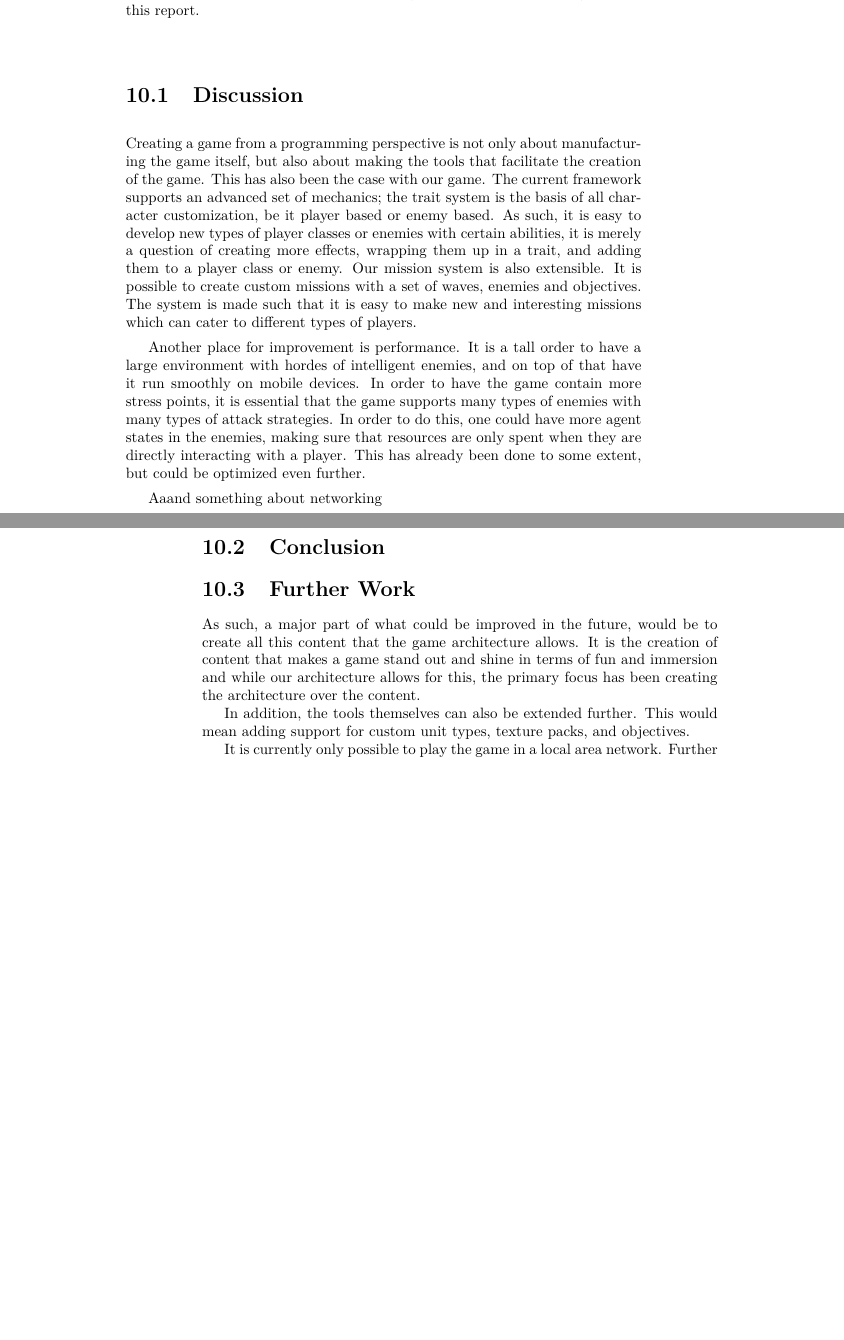
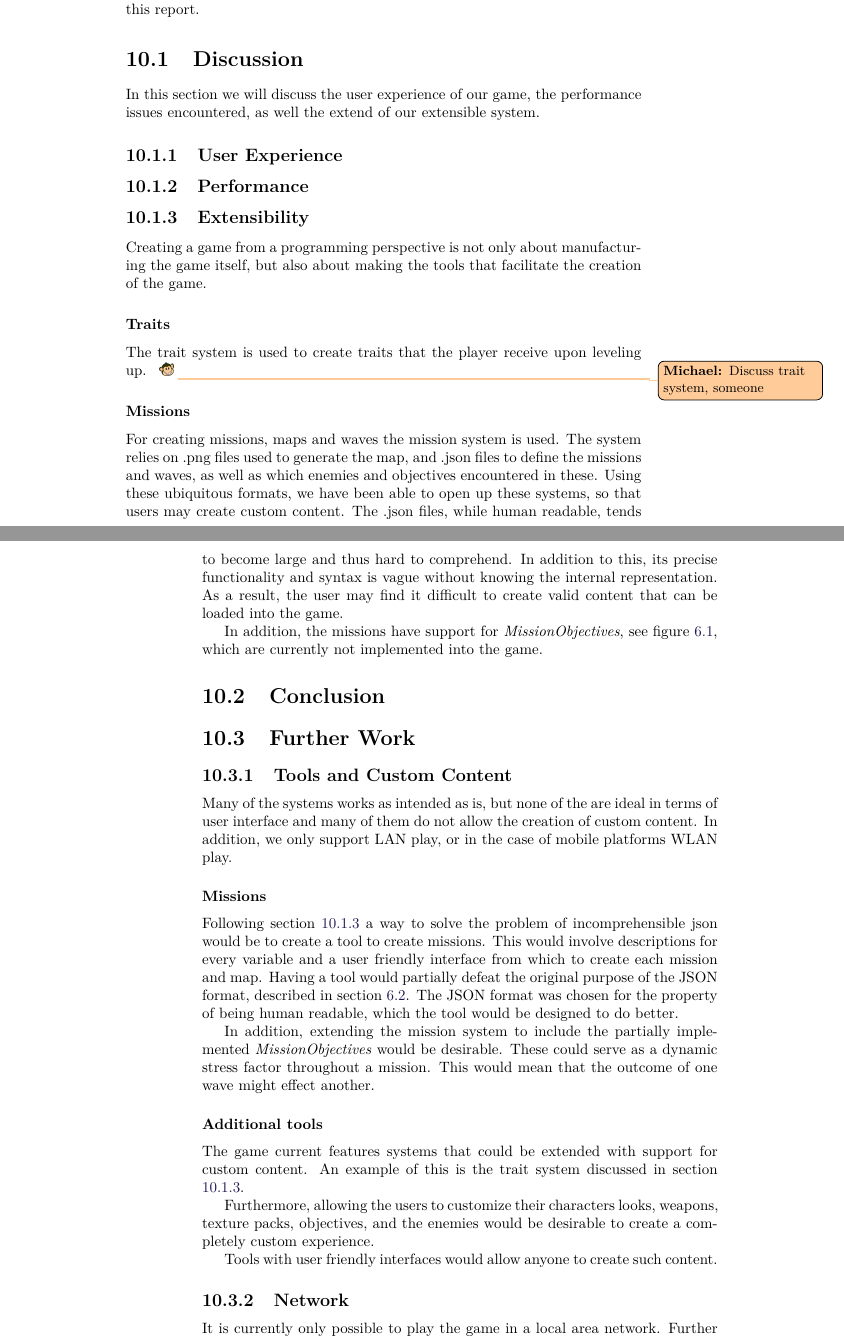
Before and after one commit to Bendername/sp802f15Report, a LaTeX thesis (Main.tex, which reads sections/evaluation/discussion.tex, sections/evaluation/furtherwork.tex): two parts of pages 63 and 64 of 69, joined at a grey line, cut so that both start at the same text, the shorter picture padded with empty space. Compiled offline with pdfLaTeX.

Commit message:
Further work split into discussion and further work. Test post-questionaire is now an enumeration

```diff
--- a/sections/evaluation/discussion.tex
+++ b/sections/evaluation/discussion.tex
@@ -1,16 +1,53 @@
+In this section we will discuss the user experience of our game, the performance issues encountered, as well the extend of our extensible system.
+
+\subsection{User Experience}
+
+\subsection{Performance}
+
+\subsection{Extensibility}
 Creating a game from a programming perspective is not only about manufacturing the game itself, but also about making the tools that facilitate the creation of the game.
-This has also been the case with our game.
-The current framework supports an advanced set of mechanics; the trait system is the basis of all character customization, be it player based or enemy based.
-As such, it is easy to develop new types of player classes or enemies with certain abilities, it is merely a question of creating more effects, wrapping them up in a trait, and adding them to a player class or enemy.
-Our mission system is also extensible.
-It is possible to create custom missions with a set of waves, enemies and objectives.
-The system is made such that it is easy to make new and interesting missions which can cater to different types of players.
 
-Another place for improvement is performance.
-It is a tall order to have a large environment with hordes of intelligent enemies, and on top of that have it run smoothly on mobile devices.
-In order to have the game contain more stress points, it is essential that the game supports many types of enemies with many types of attack strategies.
-In order to do this, one could have more agent states in the enemies, making sure that resources are only spent when they are directly interacting with a player.
-This has already been done to some extent, but could be optimized even further.
+\subsubsection{Traits}\label{dicsussion:traits}
+The trait system is used to create traits that the player receive upon leveling up.
+\todomichael{Discuss trait system, someone}
+
+\subsubsection{Missions}\label{dicsussion:missions}
+For creating missions, maps and waves the mission system is used.
+The system relies on .png files used to generate the map, and .json files to define the missions and waves, as well as which enemies and objectives encountered in these.
+Using these ubiquitous formats, we have been able to open up these systems, so that users may create custom content.
+The .json files, while human readable, tends to become large and thus hard to comprehend.
+In addition to this, its precise functionality and syntax is vague without knowing the internal representation.
+As a result, the user may find it difficult to create valid content that can be loaded into the game.
+
+In addition, the missions have support for \textit{MissionObjectives}, see figure \ref{fig:json_chart}, which are currently not implemented into the game.
+
+%\subsection{DO NOT READ BELOW THIS}
+
+%
+%This has also been the case with our game.
+%The current framework supports an advanced set of mechanics; the trait system is the basis of all character customization, be it player based or enemy based.
+%As such, it is easy to develop new types of player classes or enemies with certain abilities, it is merely a question of creating more effects, wrapping them up in a trait, and adding them to a player class or enemy.
+%Our mission system is also extensible.
+%It is possible to create custom missions with a set of waves, enemies and objectives.
+%The system is made such that it is easy to make new and interesting missions which can cater to different types of players.
+
+%Another place for improvement is performance.
+%It is a tall order to have a large environment with hordes of intelligent enemies, and on top of that have it run smoothly on mobile devices.
+%In order to have the game contain more stress points, it is essential that the game supports many types of enemies with many types of attack strategies.
+%In order to do this, one could have more agent states in the enemies, making sure that resources are only spent when they are directly interacting with a player.
+%This has already been done to some extent, but could be optimized even further.
 
 
-Aaand something about networking
+%Exntensibility:
+%	Trait system
+%	Mission System
+%	GUI/tools for custom content
+
+%Performance
+%	AI/Enemies
+%	Networking
+%		server does everything \& mobile being server
+
+%UX Daniel -
+%	GUI is shoit
+%		How to control shit? reference tests
--- a/sections/evaluation/furtherwork.tex
+++ b/sections/evaluation/furtherwork.tex
@@ -1,8 +1,26 @@
-As such, a major part of what could be improved in the future, would be to create all this content that the game architecture allows.
-It is the creation of content that makes a game stand out and shine in terms of fun and immersion and while our architecture allows for this, the primary focus has been creating the architecture over the content.
+\subsection{Tools and Custom Content}
+Many of the systems works as intended as is, but none of the are ideal in terms of user interface and many of them do not allow the creation of custom content.
+In addition, we only support LAN play, or in the case of mobile platforms WLAN play.
 
-In addition, the tools themselves can also be extended further.
-This would mean adding support for custom unit types, texture packs, and objectives.
+\subsubsection{Missions}
+Following section \ref{dicsussion:missions} a way to solve the problem of incomprehensible json would be to create a tool to create missions.
+This would involve descriptions for every variable and a user friendly interface from which to create each mission and map.
+Having a tool would partially defeat the original purpose of the JSON format, described in section \ref{sec:modules:missions:customcontent}.
+The JSON format was chosen for the property of being human readable, which the tool would be designed to do better.
+
+In addition, extending the mission system to include the partially implemented \textit{MissionObjectives} would be desirable.
+These could serve as a dynamic stress factor throughout a mission.
+This would mean that the outcome of one wave might effect another.
+
+\subsubsection{Additional tools}
+The game current features systems that could be extended with support for custom content.
+An example of this is the trait system discussed in section \ref{dicsussion:traits}.
+
+Furthermore, allowing the users to customize their characters looks, weapons, texture packs, objectives, and the enemies would be desirable to create a completely custom experience.
+
+Tools with user friendly interfaces would allow anyone to create such content.
+
+\subsection{Network}
 
 It is currently only possible to play the game in a local area network.
 Further work would involve making the game playable over the Internet, rather than local net only.
```
Also changed, not shown: sections/evaluation/furtherwork.tex (2 more changed lines), 1 other file.
